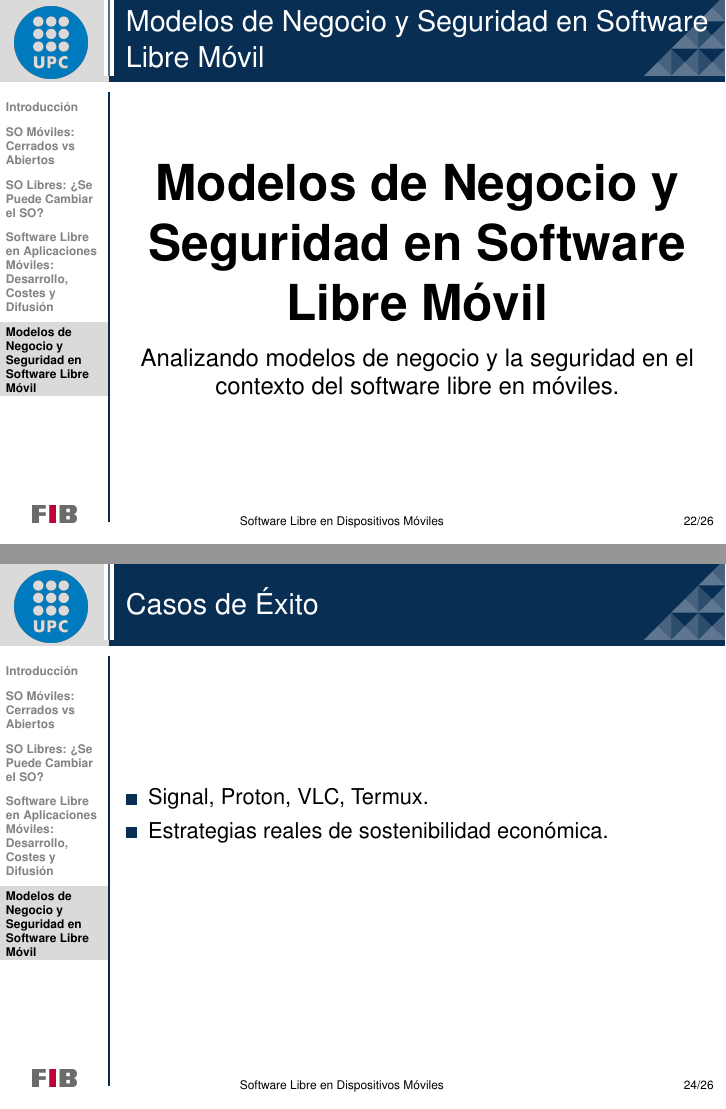
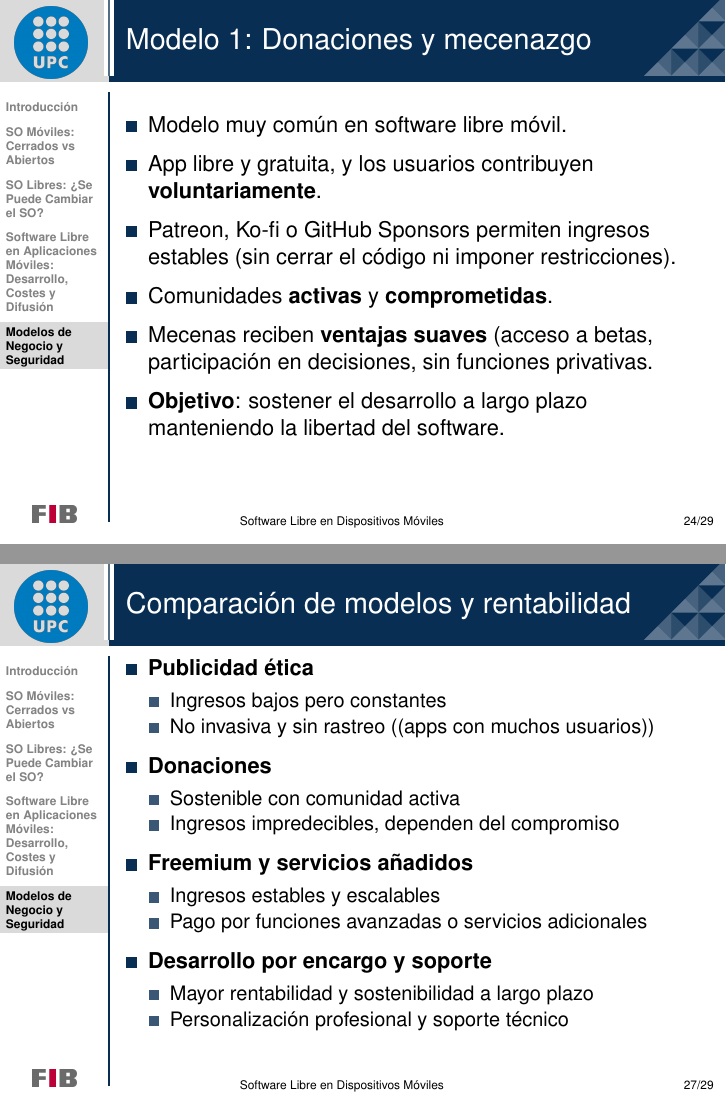
Before and after one commit to FardinA143/SLDS_Proyecto, LaTeX slides (example.tex): pages 22 and 24 of 26 before the commit and pages 24 and 27 of 29 after it, joined at a grey line. Compiled offline with pdfLaTeX.

Commit message:
modelos de negocio

```diff
--- a/example.tex
+++ b/example.tex
@@ -205,17 +205,21 @@
 \end{itemize}
 \end{frame}
 
-\section{Modelos de Negocio y Seguridad en Software Libre Móvil}
+
+% ------------------------------------------------------------------
+
+
+\section{Modelos de Negocio y Seguridad}
 
 \begin{frame}
-\frametitle{Modelos de Negocio y Seguridad en Software Libre Móvil}
+\frametitle{Modelos de Negocio y Seguridad}
 \begin{center}
-    \Huge \textbf{Modelos de Negocio y Seguridad en Software Libre Móvil}
+    \Huge \textbf{Modelos de Negocio y Seguridad}
 \end{center}
 \begin{center}
-    \large Analizando modelos de negocio y la seguridad en el contexto del software libre en móviles.
+    \large 1. ¿Negocio viable? \\
+    2. ¿Seguridad y privacidad?
 \end{center}
 \end{frame}
 
 \begin{frame}
-\frametitle{Modelos de Negocio}
@@ -227,8 +243,16 @@
+\begin{frame}
+\frametitle{Modelo 1: Donaciones y mecenazgo}
+
+\begin{itemize}
+    \item Modelo muy común en software libre móvil. \vspace{3pt}
+    \item App libre y gratuita, y los usuarios contribuyen \textbf{voluntariamente}. \vspace{3pt}
+    \item Patreon, Ko-fi o GitHub Sponsors permiten ingresos estables (sin cerrar el código ni imponer restricciones). \vspace{3pt}
+    \item Comunidades \textbf{activas} y \textbf{comprometidas}. \vspace{3pt}
+    \item Mecenas reciben \textbf{ventajas suaves} (acceso a betas, participación en decisiones, sin funciones privativas. \vspace{3pt}
+    \item \textbf{Objetivo}: sostener el desarrollo a largo plazo manteniendo la libertad del software. \vspace{3pt}
 \end{itemize}
 \end{frame}
 
 \begin{frame}
-\frametitle{Casos de Éxito}
+\frametitle{Modelo 2: Freemium y servicios añadidos}
 \begin{itemize}
-  \item Signal, Proton, VLC, Termux.
-  \item Estrategias reales de sostenibilidad económica.
@@ -237,3 +288,35 @@
+\begin{frame}
+\frametitle{Comparación de modelos y rentabilidad}
+\begin{itemize}
+    \item \textbf{Publicidad ética} \vspace{2pt}
+    \begin{itemize}
+        \item Ingresos bajos pero constantes \vspace{1pt}
+        \item No invasiva y sin rastreo ((apps con muchos usuarios)) \vspace{1pt}
+    \end{itemize} \vspace{2pt}
+
+    \item \textbf{Donaciones} \vspace{2pt}
+    \begin{itemize}
+        \item Sostenible con comunidad activa \vspace{1pt}
+        \item Ingresos impredecibles, dependen del compromiso \vspace{1pt}
+    \end{itemize} \vspace{2pt}
+
+    \item \textbf{Freemium y servicios añadidos} \vspace{2pt}
+    \begin{itemize}
+        \item Ingresos estables y escalables \vspace{1pt}
+        \item Pago por funciones avanzadas o servicios adicionales \vspace{1pt}
+    \end{itemize} \vspace{2pt}
+
+    \item \textbf{Desarrollo por encargo y soporte} \vspace{2pt}
+    \begin{itemize}
+        \item Mayor rentabilidad y sostenibilidad a largo plazo\vspace{1pt}
+        \item Personalización profesional y soporte técnico \vspace{1pt}
+    \end{itemize}
+\end{itemize}
+\end{frame}
+
+
+
+
 
 \begin{frame}
 \frametitle{Seguridad y Software Libre}
```
Also changed, not shown: example.tex (45 more changed lines).
